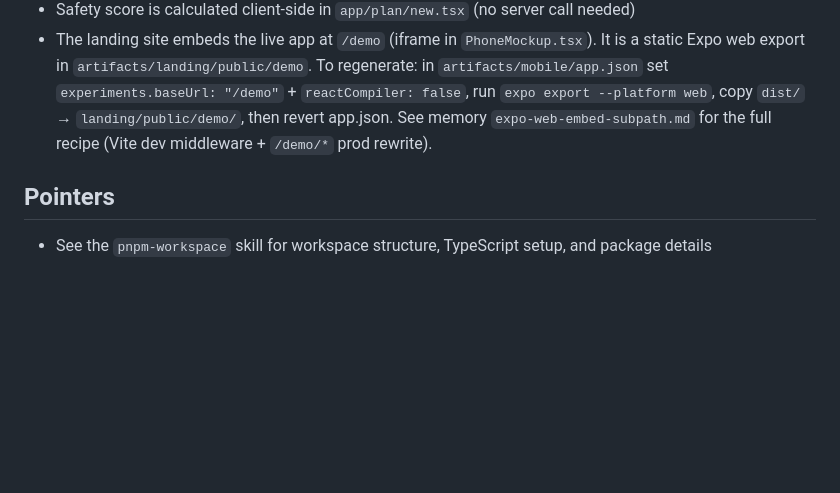
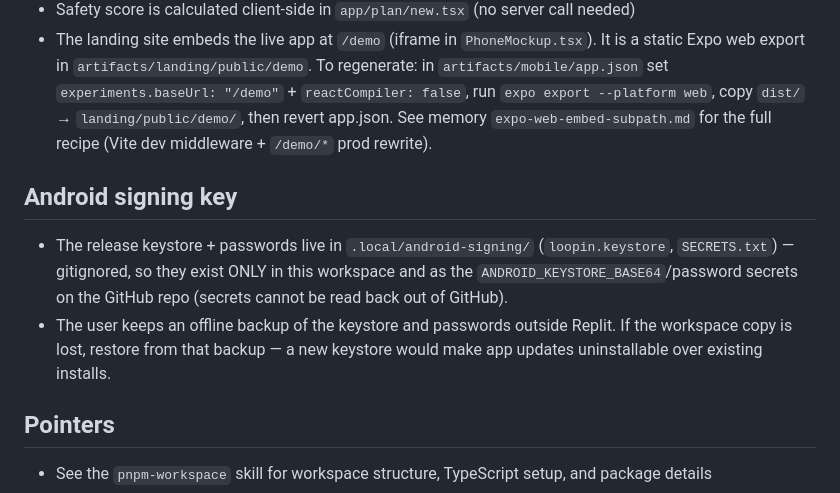
Before and after one commit to OlderschCoder/LoopIn, a Markdown page: replit.md, the part around the change. Drawn GitHub-style; blank space fills up the shorter version.

Commit message:
Task 28: Confirm Android signing key backup and document in replit.md
Replit-Task-Id: e4f9c0e0-864c-4aa0-b439-905f65572958

```diff
--- a/replit.md
+++ b/replit.md
@@ -60,6 +60,11 @@ _Populate as you build — explicit user instructions worth remembering across s
 - Safety score is calculated client-side in `app/plan/new.tsx` (no server call needed)
 - The landing site embeds the live app at `/demo` (iframe in `PhoneMockup.tsx`). It is a static Expo web export in `artifacts/landing/public/demo`. To regenerate: in `artifacts/mobile/app.json` set `experiments.baseUrl: "/demo"` + `reactCompiler: false`, run `expo export --platform web`, copy `dist/` → `landing/public/demo/`, then revert app.json. See memory `expo-web-embed-subpath.md` for the full recipe (Vite dev middleware + `/demo/*` prod rewrite).
 
+## Android signing key
+
+- The release keystore + passwords live in `.local/android-signing/` (`loopin.keystore`, `SECRETS.txt`) — gitignored, so they exist ONLY in this workspace and as the `ANDROID_KEYSTORE_BASE64`/password secrets on the GitHub repo (secrets cannot be read back out of GitHub).
+- The user keeps an offline backup of the keystore and passwords outside Replit. If the workspace copy is lost, restore from that backup — a new keystore would make app updates uninstallable over existing installs.
+
 ## Pointers
 
 - See the `pnpm-workspace` skill for workspace structure, TypeScript setup, and package details
```
